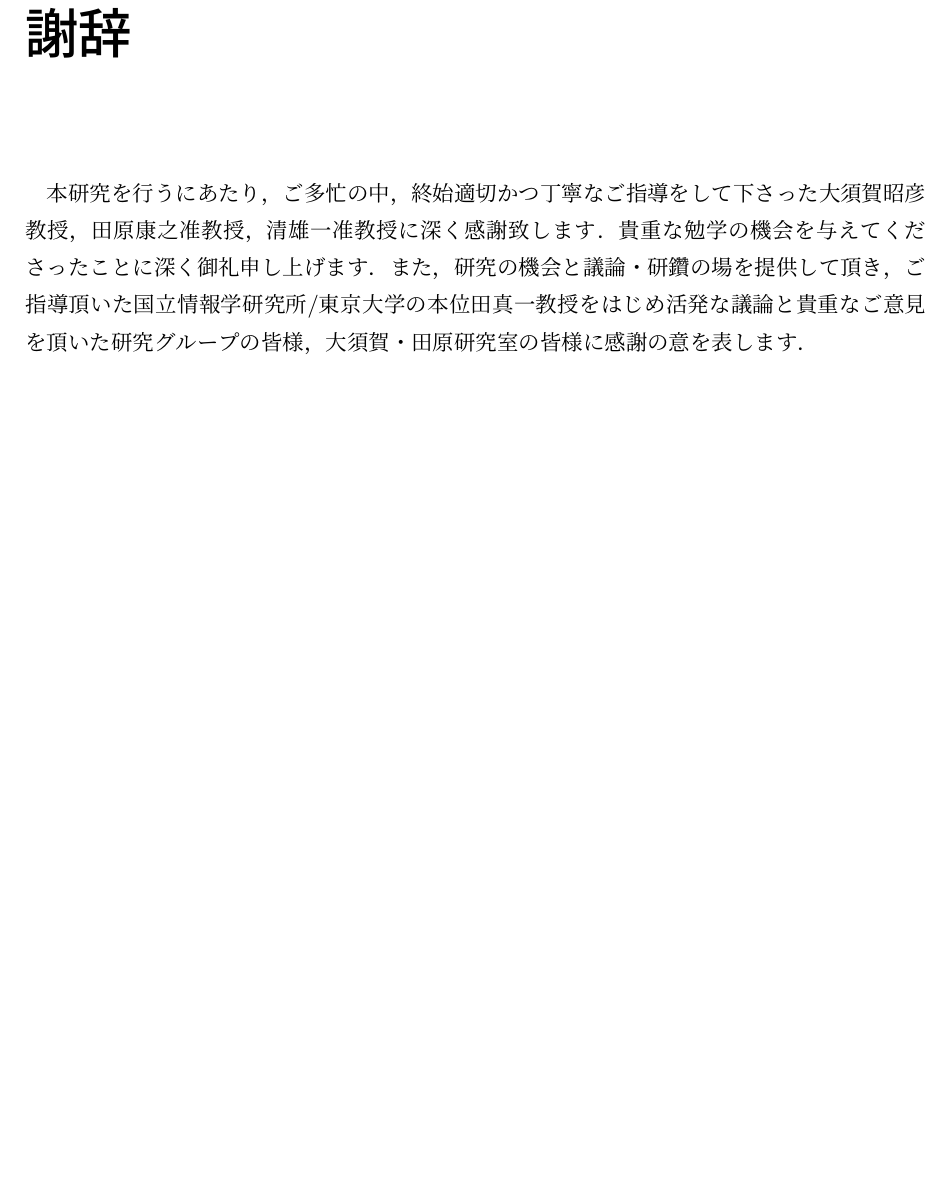
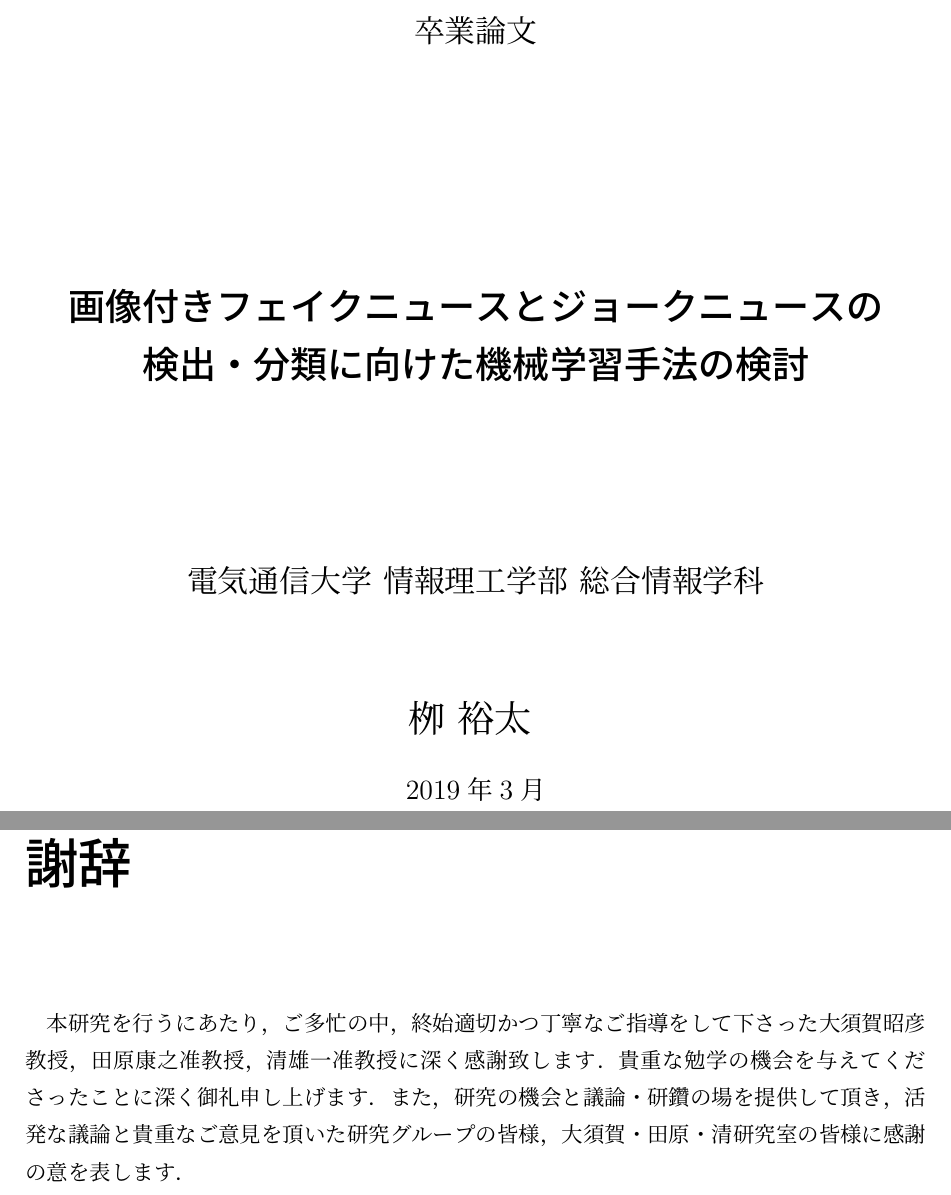
Before and after one commit to YaGiNA/bachelor_article, a LaTeX book (article/main.tex, which reads article/chapters/thanks.tex, article/front.tex): part of page 26 of 29 before the commit and two parts of pages 1 and 27 of 30 after it, the two joined at a grey line, cut at the place of the change, the shorter picture padded with empty space. Compiled offline with upLaTeX and dvipdfmx.

Commit message:
Make new front page & Fix thanks describe

```diff
--- a/article/chapters/thanks.tex
+++ b/article/chapters/thanks.tex
@@ -1,7 +1,7 @@
 \chapter*{謝辞}
 \addcontentsline{toc}{chapter}{謝辞}
 本研究を行うにあたり，ご多忙の中，終始適切かつ丁寧なご指導をして下さった大須賀昭彦教授，田原康之准教授，清雄一准教授に深く感謝致します．貴重な勉学の機会を与えてくださったことに深く御礼申し上げます．
-また，研究の機会と議論・研鑽の場を提供して頂き，ご指導頂いた国立情報学研究所/東京大学の本位田真一教授をはじめ活発な議論と貴重なご意見を頂いた研究グループの皆様，大須賀・田原研究室の皆様に感謝の意を表します．
+また，研究の機会と議論・研鑽の場を提供して頂き，活発な議論と貴重なご意見を頂いた研究グループの皆様，大須賀・田原・清研究室の皆様に感謝の意を表します．
 
 %\chapter*{研究業績}
 %\addcontentsline{toc}{chapter}{研究業績}
--- /dev/null
+++ b/article/front.tex
@@ -0,0 +1,21 @@
+
+\frontmatter
+%表紙
+\begin{titlepage}
+  \vspace*{7mm}
+  \begin{center}
+    \Large{卒業論文}\\
+    \vspace{40truemm}
+
+    \LARGE{\textbf{画像付きフェイクニュースとジョークニュースの\\検出・分類に向けた機械学習手法の検討}}\\
+
+    \vspace{30truemm}
+
+    \Large{電気通信大学 情報理工学部 総合情報学科}\\
+
+    \vspace{15truemm}
+    %\Large{栁 裕太} \vspace{5truemm} \\
+    \LARGE{栁 裕太} \vspace{5truemm} \\
+    \large{\the\year 年\the\month 月} \\
+  \end{center}
+\end{titlepage}
```
Also changed, not shown: article/main.tex (+1 -0 lines), article/main.pdf.
